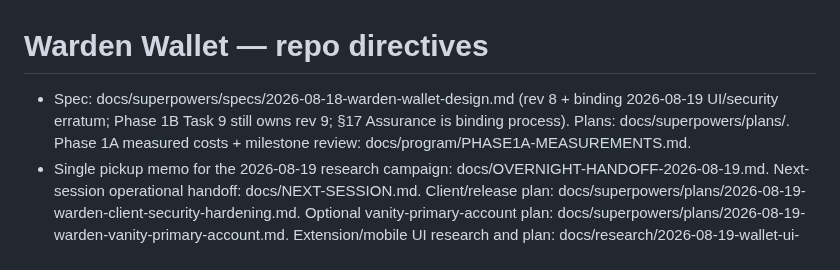
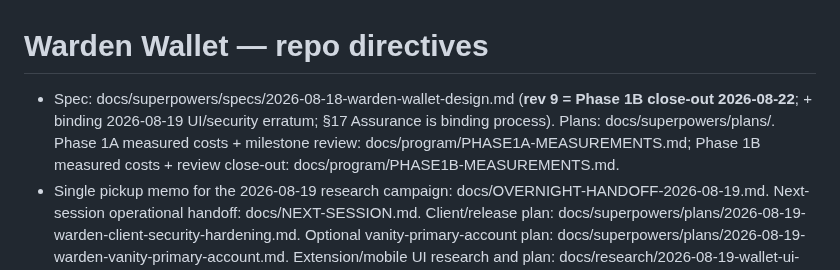
Before and after one commit to Dr-Inker/warden-wallet, a Markdown page: CLAUDE.md, the part around one of its changes. Rendered like a GitHub page.

Commit message:
Task 9 close-out: spec rev 9 + Phase 1B status across CLAUDE.md + plan
Spec bumped to rev 9 (Phase 1B implemented and closed out): Tasks 0/10/1/2b/2/3/4/5/6/8 +
Task 11 (WRD-DEP-01 governance/hash converged round 16 upheld; WRD-DEP-02 adapter-Registry
check converged 8 rounds) all DONE. CLAUDE.md + the phase1b plan task table marked Task 11 +
Task 9 DONE and Phase 1B program work complete; honest release-candidate residuals + open
owner items (C1a, external audit, on-chain deploy, counsel sign-offs) recorded. Landing page
shipped live at drinkerlabs.info/warden/.

Co-Authored-By: Claude Opus 4.8 <noreply@anthropic.com>
Claude-Session: https://claude.ai/code/session_01U8nv5B9NPPs4sVpM97REed

```diff
--- a/CLAUDE.md
+++ b/CLAUDE.md
@@ -1,4 +1,4 @@
 # Warden Wallet — repo directives
-- Spec: docs/superpowers/specs/2026-08-18-warden-wallet-design.md (rev 8 + binding 2026-08-19 UI/security erratum; Phase 1B Task 9 still owns rev 9; §17 Assurance is binding process). Plans: docs/superpowers/plans/. Phase 1A measured costs + milestone review: docs/program/PHASE1A-MEASUREMENTS.md.
+- Spec: docs/superpowers/specs/2026-08-18-warden-wallet-design.md (**rev 9 = Phase 1B close-out 2026-08-22**; + binding 2026-08-19 UI/security erratum; §17 Assurance is binding process). Plans: docs/superpowers/plans/. Phase 1A measured costs + milestone review: docs/program/PHASE1A-MEASUREMENTS.md; Phase 1B measured costs + review close-out: docs/program/PHASE1B-MEASUREMENTS.md.
 - Single pickup memo for the 2026-08-19 research campaign: docs/OVERNIGHT-HANDOFF-2026-08-19.md. Next-session operational handoff: docs/NEXT-SESSION.md. Client/release plan: docs/superpowers/plans/2026-08-19-warden-client-security-hardening.md. Optional vanity-primary-account plan: docs/superpowers/plans/2026-08-19-warden-vanity-primary-account.md. Extension/mobile UI research and plan: docs/research/2026-08-19-wallet-ui-extension-mobile.md and docs/superpowers/plans/2026-08-19-warden-s-tier-ui-mobile.md. None changes the Phase 1B order; C0/V0 may seed honest unimplemented invariants at a clean boundary, UI U0–U2 may proceed only under an explicit Figma design lease, client/UI implementation waits for Phase 1B Task 8, and vanity UI integration additionally waits for the production extension trust boundary. Vanity grinds only a public salt for the Warden PDA; never reuse /opt/vanity-bot code, binaries, or private-key flow.
 - Phase 1B plan: docs/superpowers/plans/2026-08-18-warden-phase1b-execute-swap.md (rev 3). Task run order 0 → 10 → 1 → 2b → 2 → 3 → 4 → 5 → 6 → 8 → 9, Task 11 in parallel; there is deliberately no Task 7 (renumbered to 2b).
```
Also changed, not shown: other parts of CLAUDE.md (+1 -1 lines), 2 other files.
